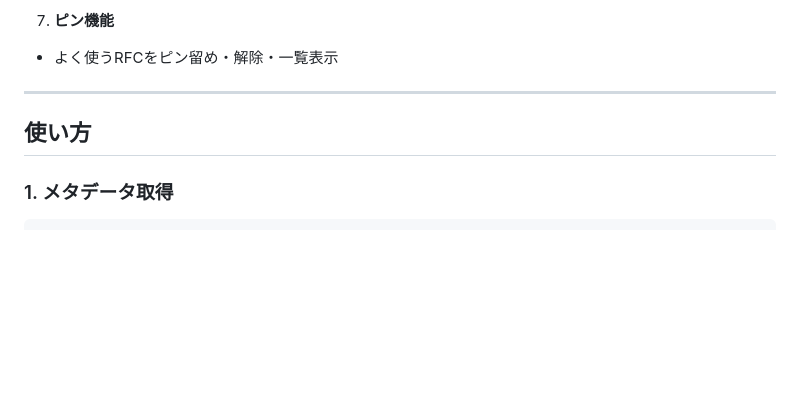
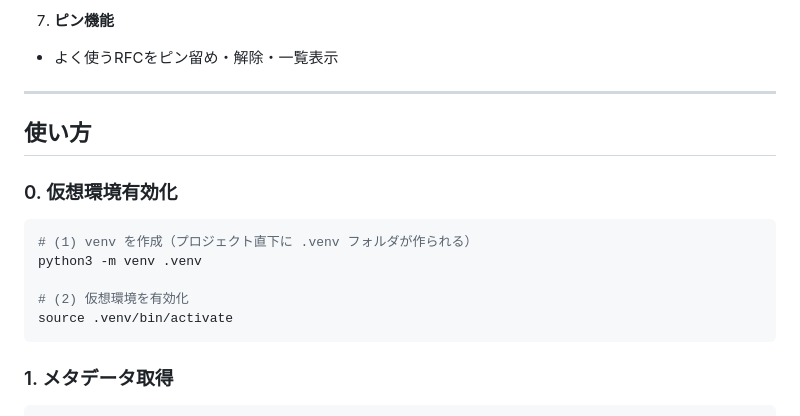
Before and after one commit to tamai-hideyuki/rfc-chronicle, a Markdown page: README.md, the part around the change printed below. Drawn GitHub-style; blank space fills up the shorter version.

````diff
--- a/README.md
+++ b/README.md
@@ -67,6 +67,16 @@ poetry install
 
 ## 使い方
 
+### 0. 仮想環境有効化
+
+```bash
+# (1) venv を作成（プロジェクト直下に .venv フォルダが作られる）
+python3 -m venv .venv
+
+# (2) 仮想環境を有効化
+source .venv/bin/activate
+```
+
 ### 1. メタデータ取得
 
 ```bash
````
Also changed, not shown: other parts of README.md (+65 -74 lines).
